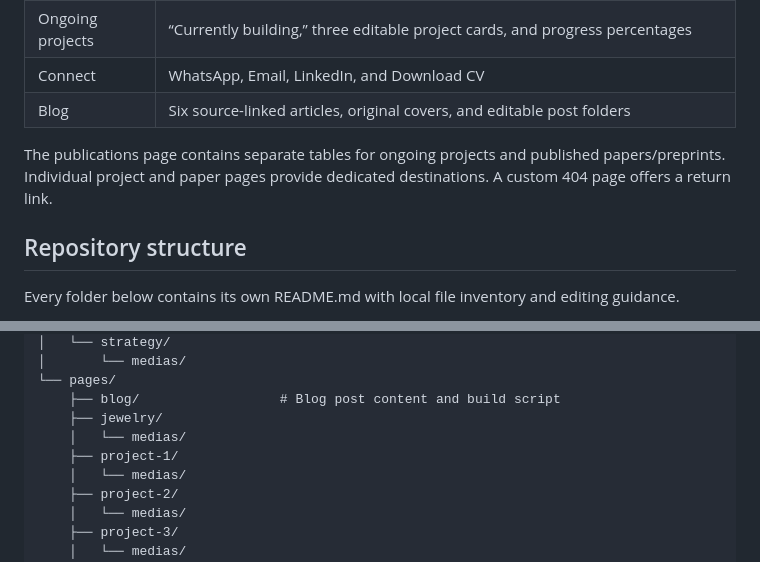
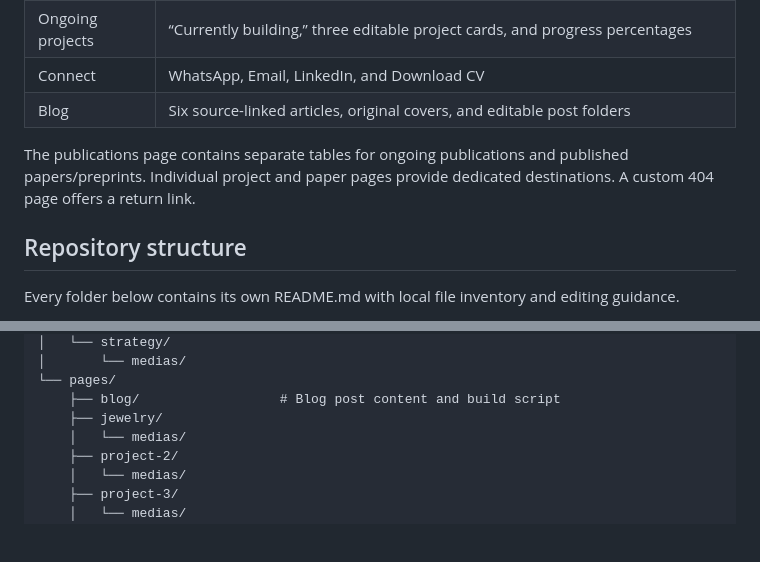
Before and after one commit to parviznarimani/parviznarimani.github.io, a Markdown page: README.md, 2 parts joined by grey strips. GitHub-like rendering; blank space fills up the shorter version.

```diff
--- a/README.md
+++ b/README.md
@@ -33,7 +33,7 @@ The portrait beside the title is a plain image. The website’s animated frame a
 | Connect | WhatsApp, Email, LinkedIn, and Download CV |
 | Blog | Six source-linked articles, original covers, and editable post folders |
 
-The publications page contains separate tables for ongoing projects and published papers/preprints. Individual project and paper pages provide dedicated destinations. A custom 404 page offers a return link.
+The publications page contains separate tables for ongoing publications and published papers/preprints. Individual project and paper pages provide dedicated destinations. A custom 404 page offers a return link.
 
 ## Repository structure
 
@@ -72,8 +72,6 @@ Every folder below contains its own README.md with local file inventory and edit
 └── pages/
     ├── blog/                  # Blog post content and build script
     ├── jewelry/
-    │   └── medias/
-    ├── project-1/
     │   └── medias/
     ├── project-2/
     │   └── medias/
```
Also changed, not shown: other parts of README.md (+14 -5 lines).
